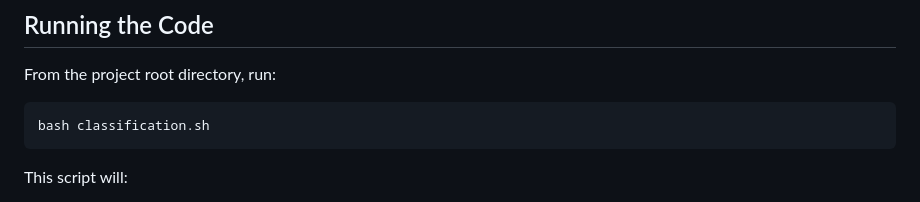
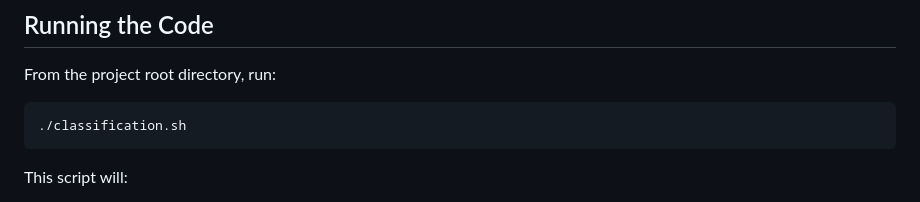
Before and after one commit to 1DeepakSrinivas/CSC4850-ML, a Markdown page: project/classification/README.md, the part around the change. GitHub-like rendering.

Commit message:
fix: correct script execution command in README

````diff
--- a/project/classification/README.md
+++ b/project/classification/README.md
@@ -120,7 +120,7 @@ The project requires the following Python packages (see `requirements.txt` in th
 
 From the project root directory, run:
 ```bash
-bash classification.sh
+./classification.sh
 ```
 
 This script will:
````
